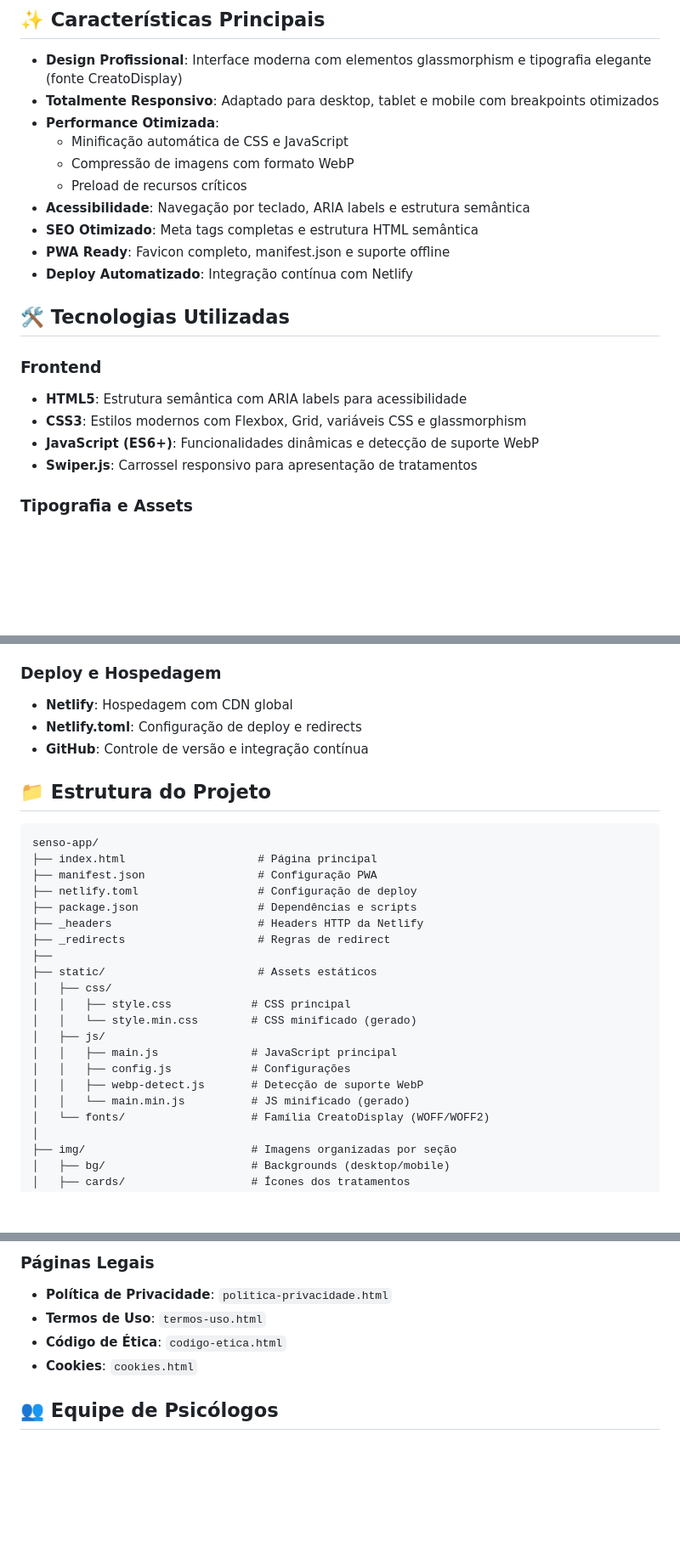
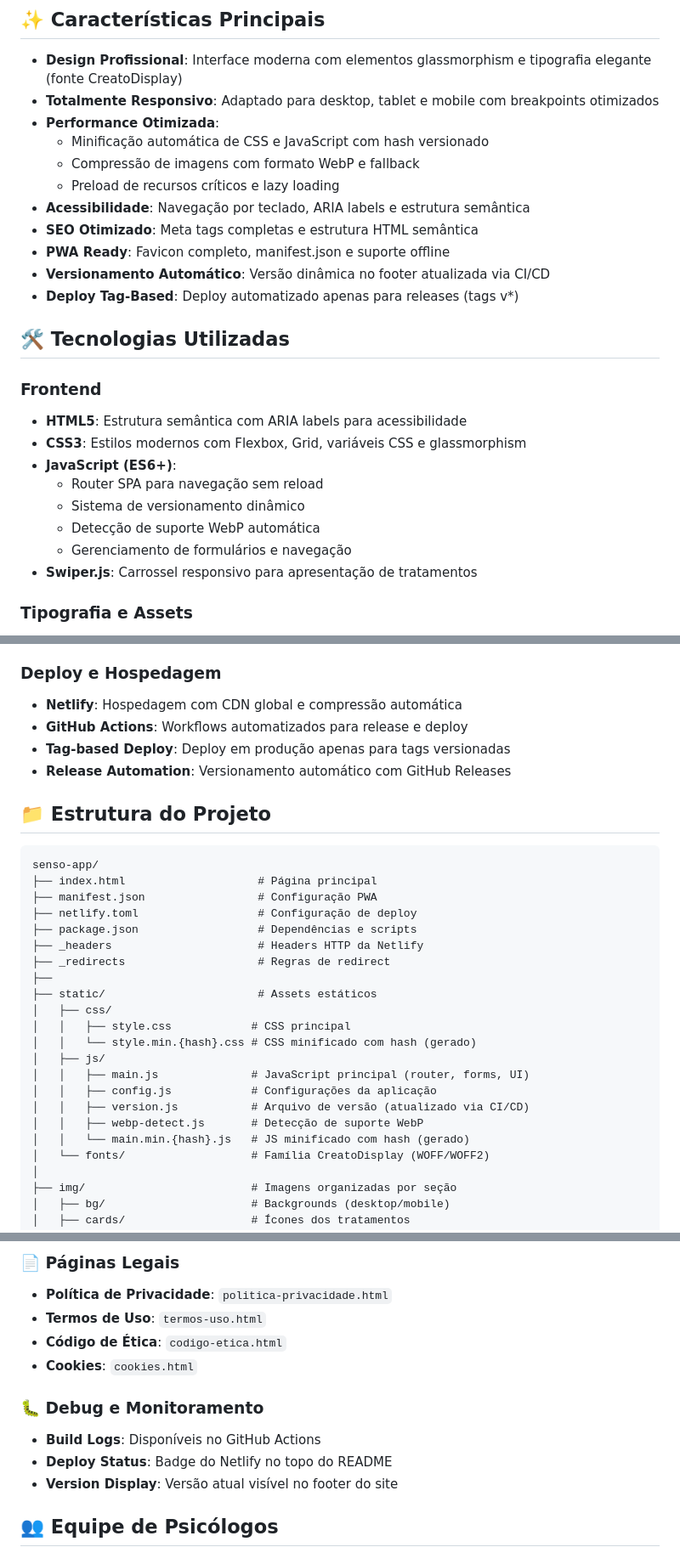
Before and after one commit to ebersonra/senso-app, a Markdown page: README.md, 3 parts joined by grey strips. Shown at 85% size. Drawn GitHub-style; blank space fills up the shorter version.

````diff
--- a/README.md
+++ b/README.md
@@ -13,20 +16,25 @@ A Clínica Senso oferece atendimento psicológico especializado com base em Tera
 - **Design Profissional**: Interface moderna com elementos glassmorphism e tipografia elegante (fonte CreatoDisplay)
 - **Totalmente Responsivo**: Adaptado para desktop, tablet e mobile com breakpoints otimizados
 - **Performance Otimizada**:
-  - Minificação automática de CSS e JavaScript
-  - Compressão de imagens com formato WebP
-  - Preload de recursos críticos
+  - Minificação automática de CSS e JavaScript com hash versionado
+  - Compressão de imagens com formato WebP e fallback
+  - Preload de recursos críticos e lazy loading
 - **Acessibilidade**: Navegação por teclado, ARIA labels e estrutura semântica
 - **SEO Otimizado**: Meta tags completas e estrutura HTML semântica
 - **PWA Ready**: Favicon completo, manifest.json e suporte offline
-- **Deploy Automatizado**: Integração contínua com Netlify
+- **Versionamento Automático**: Versão dinâmica no footer atualizada via CI/CD
+- **Deploy Tag-Based**: Deploy automatizado apenas para releases (tags v*)
 
 ## 🛠️ Tecnologias Utilizadas
 
 ### Frontend
 - **HTML5**: Estrutura semântica com ARIA labels para acessibilidade
 - **CSS3**: Estilos modernos com Flexbox, Grid, variáveis CSS e glassmorphism
-- **JavaScript (ES6+)**: Funcionalidades dinâmicas e detecção de suporte WebP
+- **JavaScript (ES6+)**:
+  - Router SPA para navegação sem reload
+  - Sistema de versionamento dinâmico
+  - Detecção de suporte WebP automática
+  - Gerenciamento de formulários e navegação
 - **Swiper.js**: Carrossel responsivo para apresentação de tratamentos
 
 ### Tipografia e Assets
@@ -41,9 +49,10 @@ A Clínica Senso oferece atendimento psicológico especializado com base em Tera
 - **DOMPurify**: Sanitização de conteúdo (segurança)
 
 ### Deploy e Hospedagem
-- **Netlify**: Hospedagem com CDN global
-- **Netlify.toml**: Configuração de deploy e redirects
-- **GitHub**: Controle de versão e integração contínua
+- **Netlify**: Hospedagem com CDN global e compressão automática
+- **GitHub Actions**: Workflows automatizados para release e deploy
+- **Tag-based Deploy**: Deploy em produção apenas para tags versionadas
+- **Release Automation**: Versionamento automático com GitHub Releases
 
 ## 📁 Estrutura do Projeto
 
@@ -59,12 +68,13 @@ senso-app/
 ├── static/                       # Assets estáticos
 │   ├── css/
 │   │   ├── style.css            # CSS principal
-│   │   └── style.min.css        # CSS minificado (gerado)
+│   │   └── style.min.{hash}.css # CSS minificado com hash (gerado)
 │   ├── js/
-│   │   ├── main.js              # JavaScript principal
-│   │   ├── config.js            # Configurações
+│   │   ├── main.js              # JavaScript principal (router, forms, UI)
+│   │   ├── config.js            # Configurações da aplicação
+│   │   ├── version.js           # Arquivo de versão (atualizado via CI/CD)
 │   │   ├── webp-detect.js       # Detecção de suporte WebP
-│   │   └── main.min.js          # JS minificado (gerado)
+│   │   └── main.min.{hash}.js   # JS minificado com hash (gerado)
 │   └── fonts/                   # Família CreatoDisplay (WOFF/WOFF2)
 │
 ├── img/                         # Imagens organizadas por seção
@@ -154,10 +190,15 @@ python3 generate_favicons.py    # Geração de favicons
 ```
 
-### Páginas Legais
+### 📄 Páginas Legais
 - **Política de Privacidade**: `politica-privacidade.html`
 - **Termos de Uso**: `termos-uso.html`
 - **Código de Ética**: `codigo-etica.html`
 - **Cookies**: `cookies.html`
+
+### 🐛 Debug e Monitoramento
+- **Build Logs**: Disponíveis no GitHub Actions
+- **Deploy Status**: Badge do Netlify no topo do README
+- **Version Display**: Versão atual visível no footer do site
 
 ## 👥 Equipe de Psicólogos
 
````
Also changed, not shown: other parts of README.md (+60 -28 lines).
